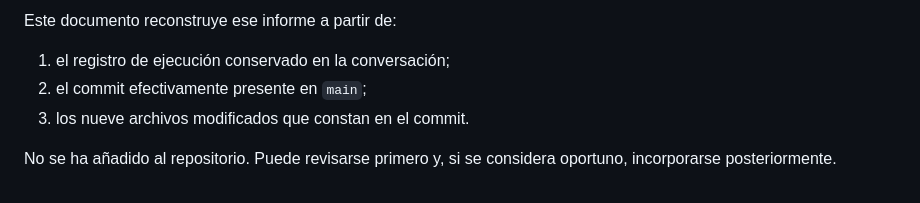
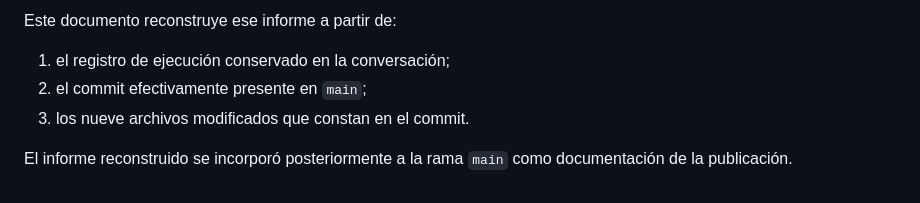
Before and after one commit to coralpolifonicapontevedra-coder/scpp-web, a Markdown page: STABILITY-REVIEW.md, the part around the change. Rendered like a GitHub page.

Commit message:
Corregir nota final del informe de estabilidad

```diff
--- a/STABILITY-REVIEW.md
+++ b/STABILITY-REVIEW.md
@@ -180,4 +180,4 @@ Este documento reconstruye ese informe a partir de:
 2. el commit efectivamente presente en `main`;
 3. los nueve archivos modificados que constan en el commit.
 
-No se ha añadido al repositorio. Puede revisarse primero y, si se considera oportuno, incorporarse posteriormente.
+El informe reconstruido se incorporó posteriormente a la rama `main` como documentación de la publicación.
```
